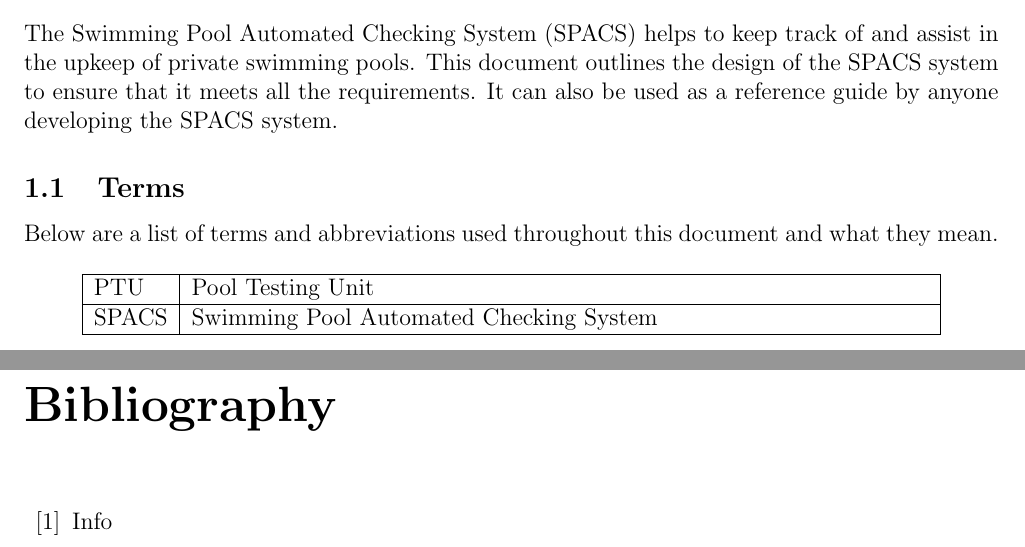
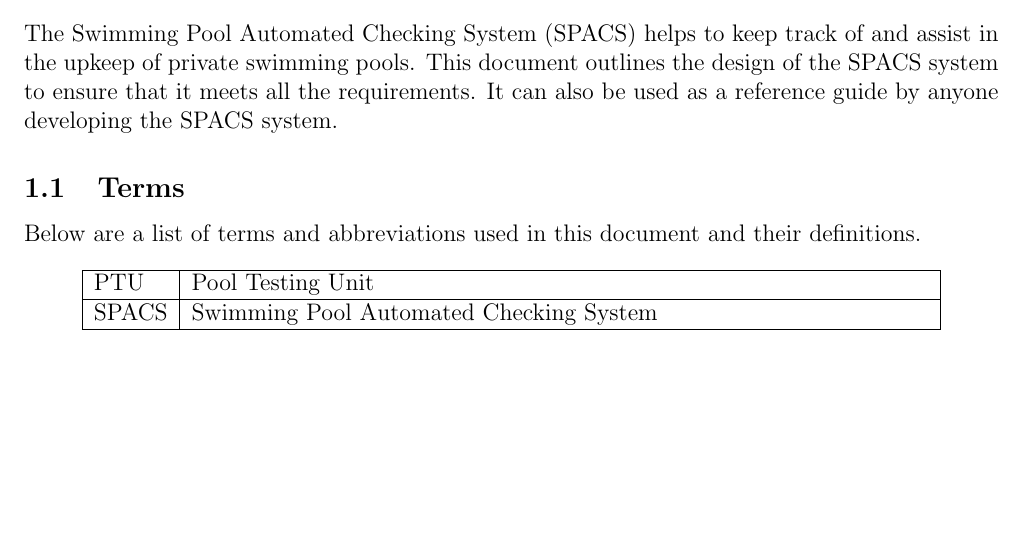
Before and after one commit to mpomery/CITS4401, a LaTeX document (Report/Report.tex, which reads Report/chapters/introduction.tex): two parts of pages 3 and 8 of 8 before the commit and part of page 2 of 13 after it, the two joined at a grey line, cut so that both start at the same text, the shorter picture padded with empty space. Compiled offline with pdfLaTeX.

Commit message:
Clean up report

```diff
--- a/Report/Report.tex
+++ b/Report/Report.tex
@@ -80,7 +79,7 @@
 
-\begin{thebibliography}{20}
-	\bibitem{ref_for_linking} Info
-\end{thebibliography}
+%\begin{thebibliography}{20}
+%	\bibitem{ref_for_linking} Info
+%\end{thebibliography}
 
 
 \end{document}
--- a/Report/chapters/introduction.tex
+++ b/Report/chapters/introduction.tex
@@ -5,7 +5,7 @@ The Swimming Pool Automated Checking System (SPACS) helps to keep track of and a
 
 \subsection{Terms}
 \par
-Below are a list of terms and abbreviations used throughout this document and what they mean.
+Below are a list of terms and abbreviations used in this document and their definitions.
 
 \begin{center}
 \begin{tabular}{| l | p{13cm} |}
```
Also changed, not shown: Report/Report.pdf, Report/Report.tex (21 more changed lines).
